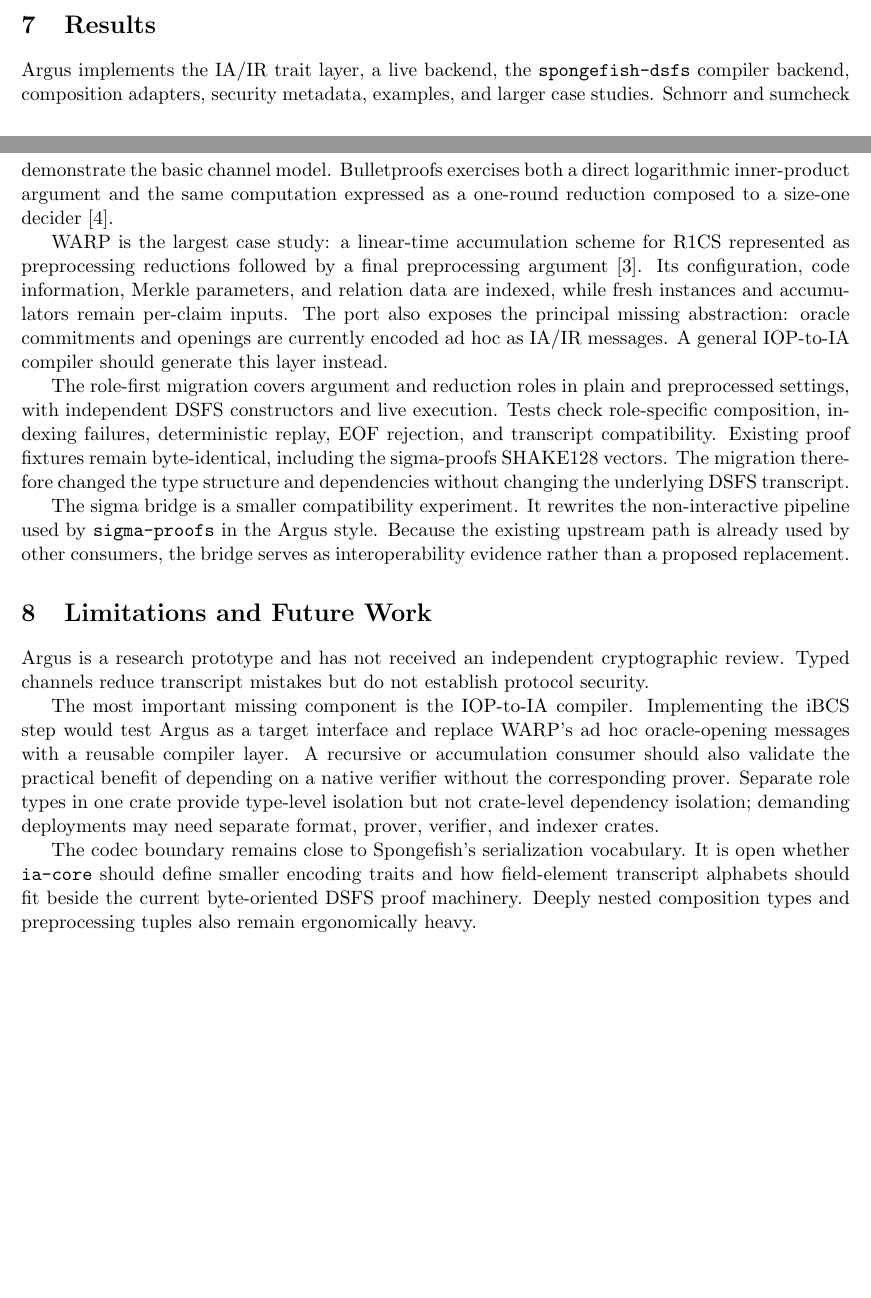
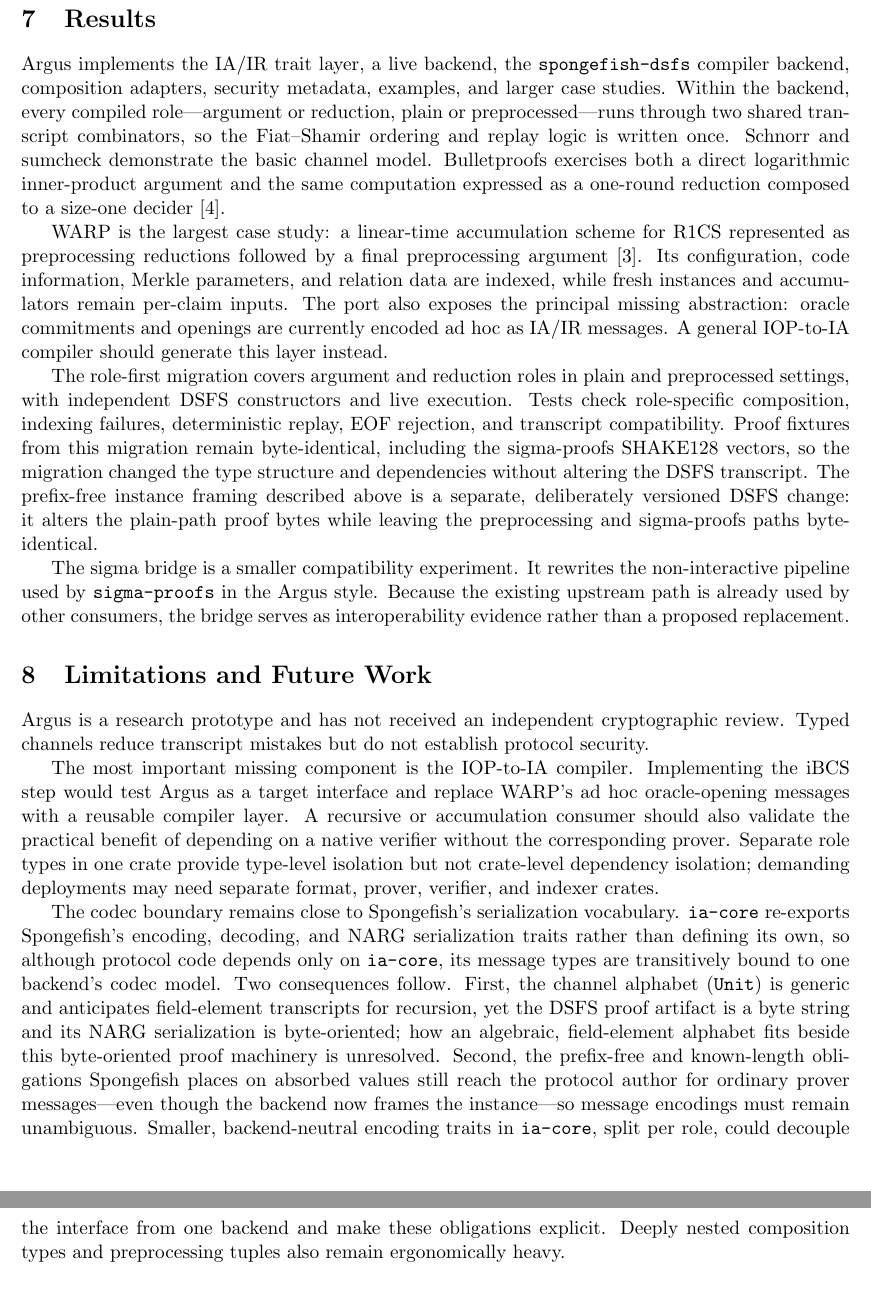
Before and after one commit to ricardo-perello/argus, a LaTeX paper (docs/final-report.tex): two parts of pages 4 and 5 of 6 before the commit and two parts of pages 5 and 6 of 6 after it, joined at a grey line, cut so that both start at the same text, the shorter picture padded with empty space. Compiled offline with pdfLaTeX.

Commit message:
Update final report with clarifications on DSFS changes and protocol structure. Enhance descriptions of instance binding, encoding requirements, and the implications for protocol authors. Ensure byte-identity of proof fixtures while addressing the prefix-free framing for absorbed values.

```diff
--- a/docs/final-report.tex
+++ b/docs/final-report.tex
@@ -261,8 +267,10 @@ sequential rather than a general protocol-DAG language.
 
 Argus implements the IA/IR trait layer, a live backend, the
 \texttt{spongefish-dsfs} compiler backend, composition adapters, security
-metadata, examples, and larger case studies. Schnorr and sumcheck demonstrate
-the basic channel model. Bulletproofs exercises both a direct logarithmic
+metadata, examples, and larger case studies. Within the backend, every compiled
+role---argument or reduction, plain or preprocessed---runs through two shared
+transcript combinators, so the Fiat--Shamir ordering and replay logic is written
+once. Schnorr and sumcheck demonstrate the basic channel model. Bulletproofs exercises both a direct logarithmic
 inner-product argument and the same computation expressed as a one-round
 reduction composed to a size-one decider~\cite{bulletproofs}.
 
@@ -277,10 +285,12 @@ messages. A general IOP-to-IA compiler should generate this layer instead.
 The role-first migration covers argument and reduction roles in plain and
 preprocessed settings, with independent DSFS constructors and live execution.
 Tests check role-specific composition, indexing failures, deterministic replay,
-EOF rejection, and transcript compatibility. Existing proof fixtures remain
-byte-identical, including the sigma-proofs SHAKE128 vectors. The migration
-therefore changed the type structure and dependencies without changing the underlying
-DSFS transcript.
+EOF rejection, and transcript compatibility. Proof fixtures from this migration
+remain byte-identical, including the sigma-proofs SHAKE128 vectors, so the
+migration changed the type structure and dependencies without altering the DSFS
+transcript. The prefix-free instance framing described above is a separate,
+deliberately versioned DSFS change: it alters the plain-path proof bytes while
+leaving the preprocessing and sigma-proofs paths byte-identical.
 
 The sigma bridge is a smaller compatibility experiment. It rewrites the
 non-interactive pipeline used by \texttt{sigma-proofs} in the Argus style.
@@ -302,11 +312,22 @@ one crate provide type-level isolation but not crate-level dependency
 isolation; demanding deployments may need separate format, prover, verifier,
 and indexer crates.
 
-The codec boundary remains close to Spongefish's serialization vocabulary. It
-is open whether \texttt{ia-core} should define smaller encoding traits and how
-field-element transcript alphabets should fit beside the current byte-oriented
-DSFS proof machinery. Deeply nested composition types and preprocessing tuples
-also remain ergonomically heavy.
+The codec boundary remains close to Spongefish's serialization vocabulary.
+\texttt{ia-core} re-exports Spongefish's encoding, decoding, and NARG
+serialization traits rather than defining its own, so although protocol code
+depends only on \texttt{ia-core}, its message types are transitively bound to
+one backend's codec model. Two consequences follow. First, the channel alphabet
+(\texttt{Unit}) is generic and anticipates field-element transcripts for
+recursion, yet the DSFS proof artifact is a byte string and its NARG
+serialization is byte-oriented; how an algebraic, field-element alphabet fits
+beside this byte-oriented proof machinery is unresolved. Second, the prefix-free
+and known-length obligations Spongefish places on absorbed values still reach
+the protocol author for ordinary prover messages---even though the backend now
+frames the instance---so message encodings must remain unambiguous. Smaller,
+backend-neutral encoding traits in \texttt{ia-core}, split per role, could
+decouple the interface from one backend and make these obligations explicit.
+Deeply nested composition types and preprocessing tuples also remain
+ergonomically heavy.
 
 \section{Conclusion}
 
```
Also changed, not shown: docs/final-report.pdf, docs/final-report.tex (12 more changed lines).
